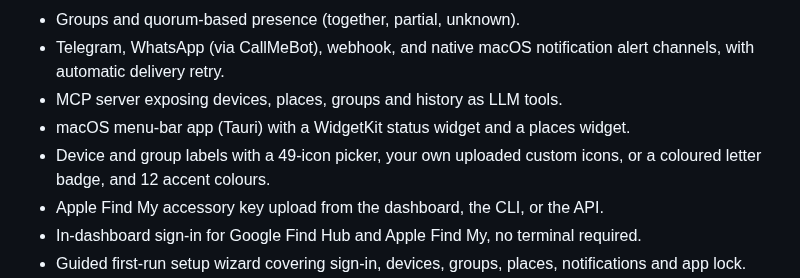
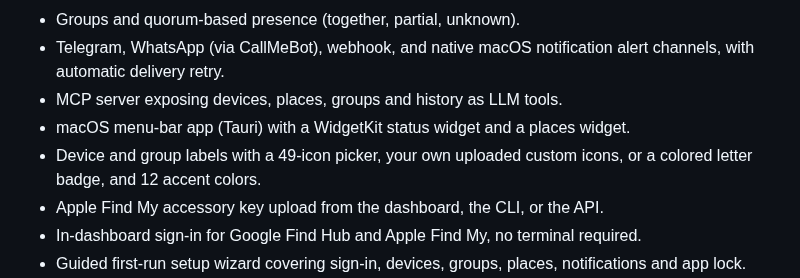
Before and after one commit to acamarata/findplus, a Markdown page: README.md, the part around the change. Rendered like a GitHub page.

```diff
--- a/README.md
+++ b/README.md
@@ -91,7 +91,7 @@ findplus start --yes
 - MCP server exposing devices, places, groups and history as LLM tools.
 - macOS menu-bar app (Tauri) with a WidgetKit status widget and a places widget.
 - Device and group labels with a 49-icon picker, your own uploaded custom
-  icons, or a coloured letter badge, and 12 accent colours.
+  icons, or a colored letter badge, and 12 accent colors.
 - Apple Find My accessory key upload from the dashboard, the CLI, or the API.
 - In-dashboard sign-in for Google Find Hub and Apple Find My, no terminal required.
 - Guided first-run setup wizard covering sign-in, devices, groups, places, notifications and app lock.
```
Also changed, not shown: CHANGELOG.md (+8 -8 lines).
